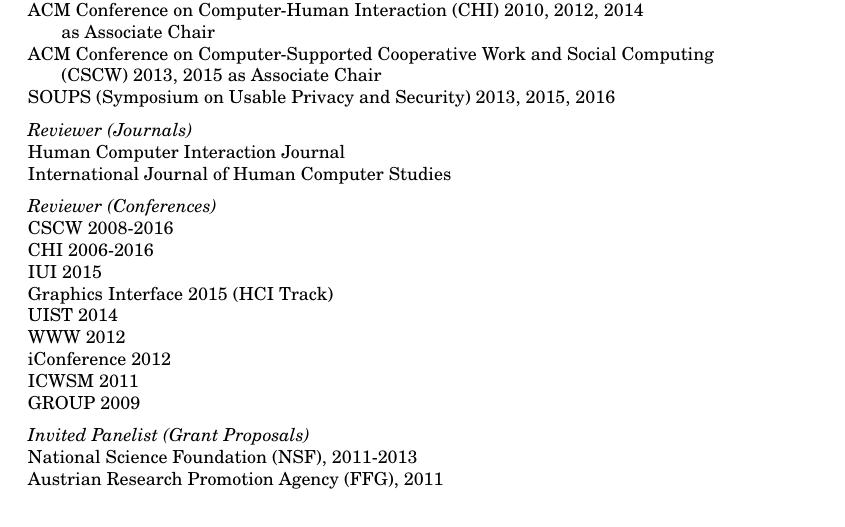
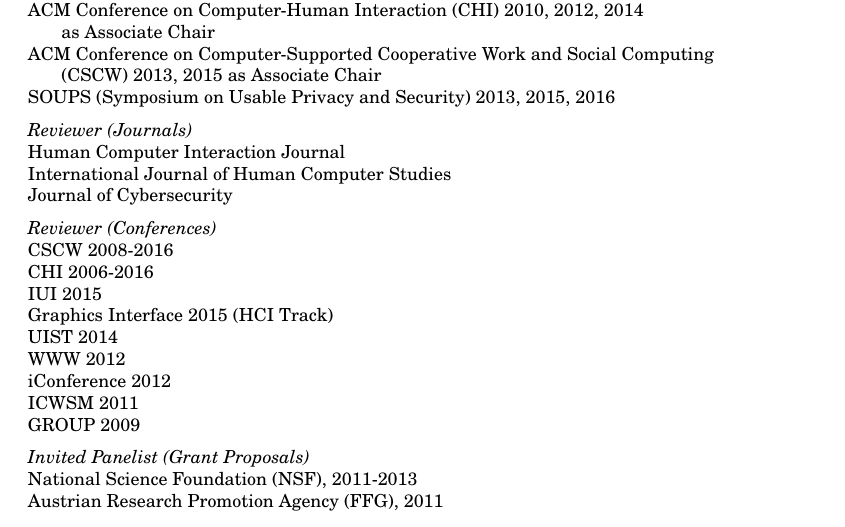
Before and after one commit to bierdoctor/bierdoctor.github.io, a LaTeX CV (vita/vitaEJR.tex): part of page 7 of 9, cut so that both start at the same text. Compiled offline with pdfLaTeX.

Commit message:
added JCS to my journal reviewing

```diff
--- a/vita/vitaEJR.tex
+++ b/vita/vitaEJR.tex
@@ -419,7 +419,8 @@
 
 \emph{Reviewer (Journals)} \\
 Human Computer Interaction Journal \\
-International Journal of Human Computer Studies
+International Journal of Human Computer Studies \\
+Journal of Cybersecurity
 
 \emph{Reviewer (Conferences)} \\
 CSCW 2008-2016 \\
```
Also changed, not shown: vita/vitaEJR.pdf, 2 other files.
